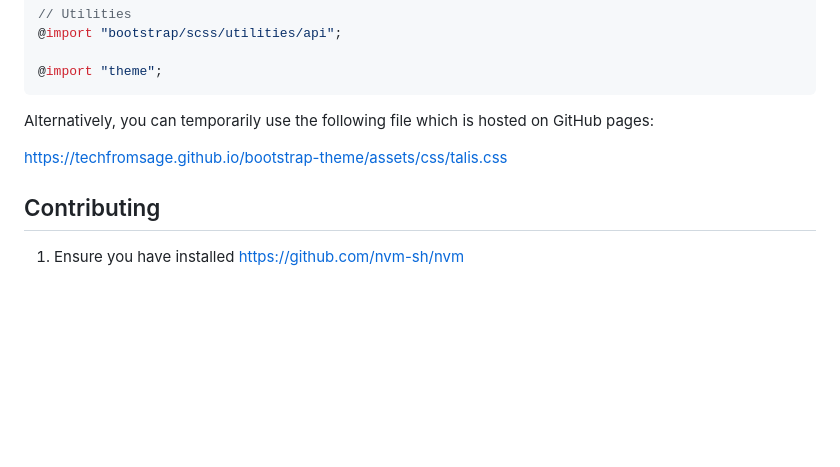
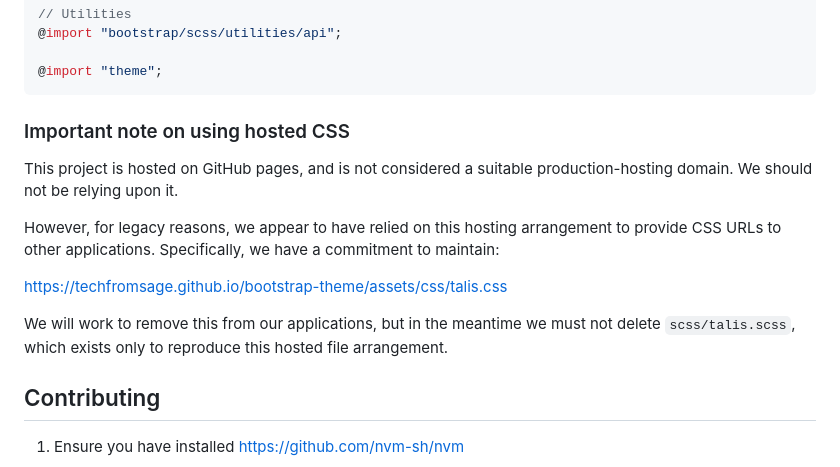
Before and after one commit to techfromsage/bootstrap-theme, a Markdown page: README.md, the part around the change. GitHub-like rendering; blank space fills up the shorter version.

Commit message:
chore: document the purpose of talis.scss

````diff
--- a/README.md
+++ b/README.md
@@ -81,9 +81,15 @@ $enable-shadows: false;
 @import "theme";
 ```
 
-Alternatively, you can temporarily use the following file which is hosted on GitHub pages:
+### Important note on using hosted CSS
+
+This project is hosted on GitHub pages, and is not considered a suitable production-hosting domain. We should not be relying upon it.
+
+However, for legacy reasons, we appear to have relied on this hosting arrangement to provide CSS URLs to other applications. Specifically, we have a commitment to maintain:
 
 https://techfromsage.github.io/bootstrap-theme/assets/css/talis.css
+
+We will work to remove this from our applications, but in the meantime we must not delete `scss/talis.scss`, which exists only to reproduce this hosted file arrangement.
 
 ## Contributing
 
````
